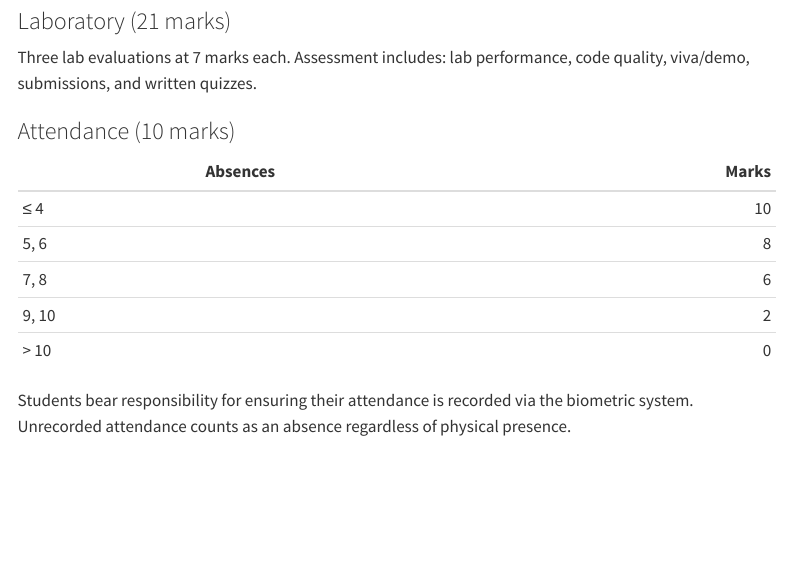
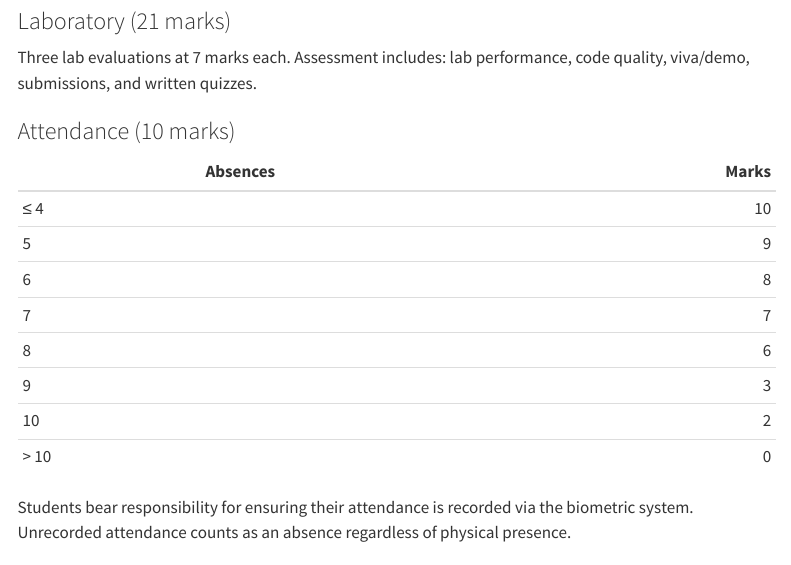
Before and after one commit to nipunbatra/principles-ai-26, a Quarto document (grading.qmd): the page in a window 1100 px wide, from 520 px down. Rendered offline with R 4.5, knitr and Pandoc in place of Quarto, with nearby package versions; menus at the side of the page are left out.

Commit message:
Update attendance table with per-absence marks breakdown
Co-Authored-By: Claude Opus 4.6 <noreply@anthropic.com>

```diff
--- a/grading.qmd
+++ b/grading.qmd
@@ -28,9 +28,12 @@ Three lab evaluations at 7 marks each. Assessment includes: lab performance, cod
 | Absences | Marks |
 |----------|------:|
 | ≤ 4 | 10 |
-| 5, 6 | 8 |
-| 7, 8 | 6 |
-| 9, 10 | 2 |
+| 5 | 9 |
+| 6 | 8 |
+| 7 | 7 |
+| 8 | 6 |
+| 9 | 3 |
+| 10 | 2 |
 | > 10 | 0 |
 
 Students bear responsibility for ensuring their attendance is recorded via the biometric system. Unrecorded attendance counts as an absence regardless of physical presence.
```
